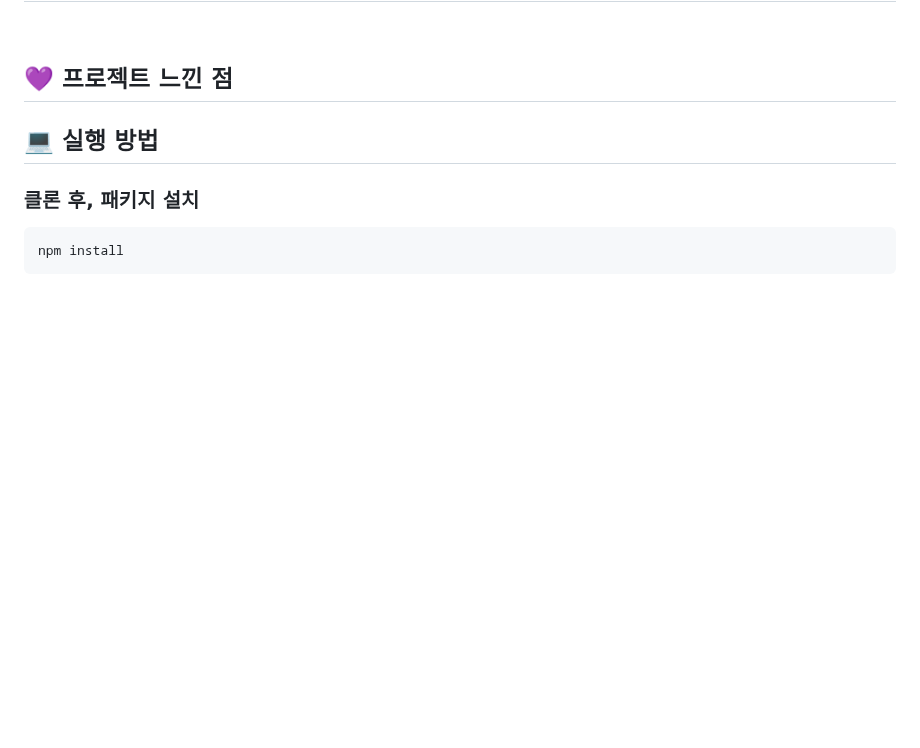
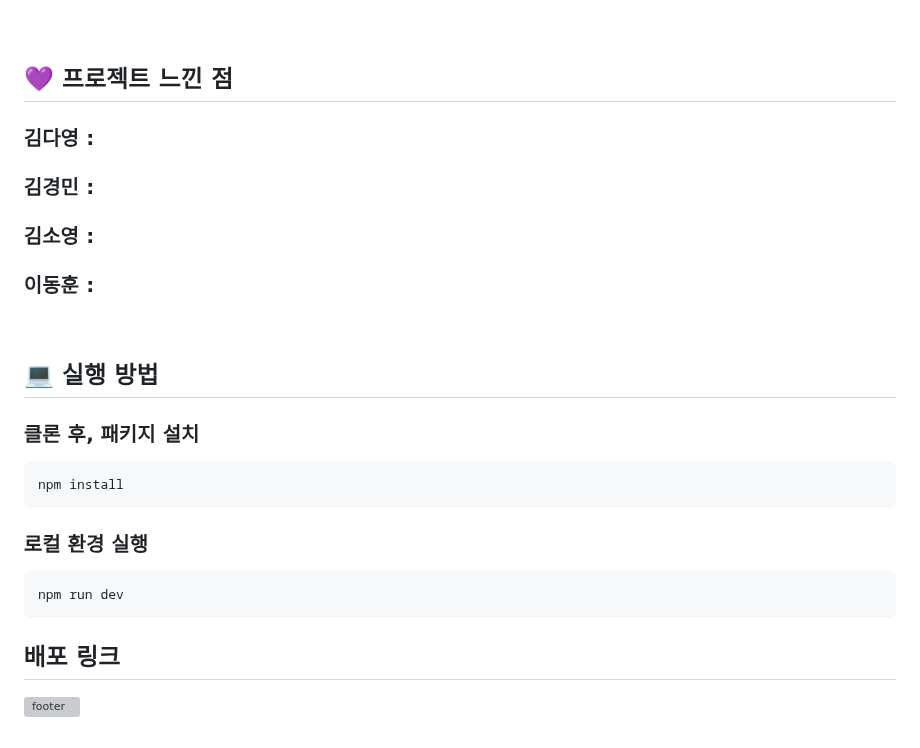
Before and after one commit to FRONTENDSCHOOL8/vanilla-project-8, a Markdown page: README.md, the part around one of its changes. Drawn GitHub-style; blank space fills up the shorter version; grey boxes are pictures that could not be loaded.

````diff
--- a/README.md
+++ b/README.md
@@ -87,6 +260,15 @@
 
 ## 💜 프로젝트 느낀 점
 
+### 김다영 :
+
+### 김경민 :
+
+### 김소영 :
+
+### 이동훈 :
+
+<br>
 
 ## 💻 실행 방법
 
@@ -95,3 +277,15 @@
 ```
 npm install
 ```
+
+### 로컬 환경 실행
+```
+npm run dev
+```
+
+## 배포 링크
+
+
+
+
+![footer](https://capsule-render.vercel.app/api?section=footer&type=waving&color=0:FFFFFF,100:5F0080)
````
Also changed, not shown: other parts of README.md (+182 -9 lines).
